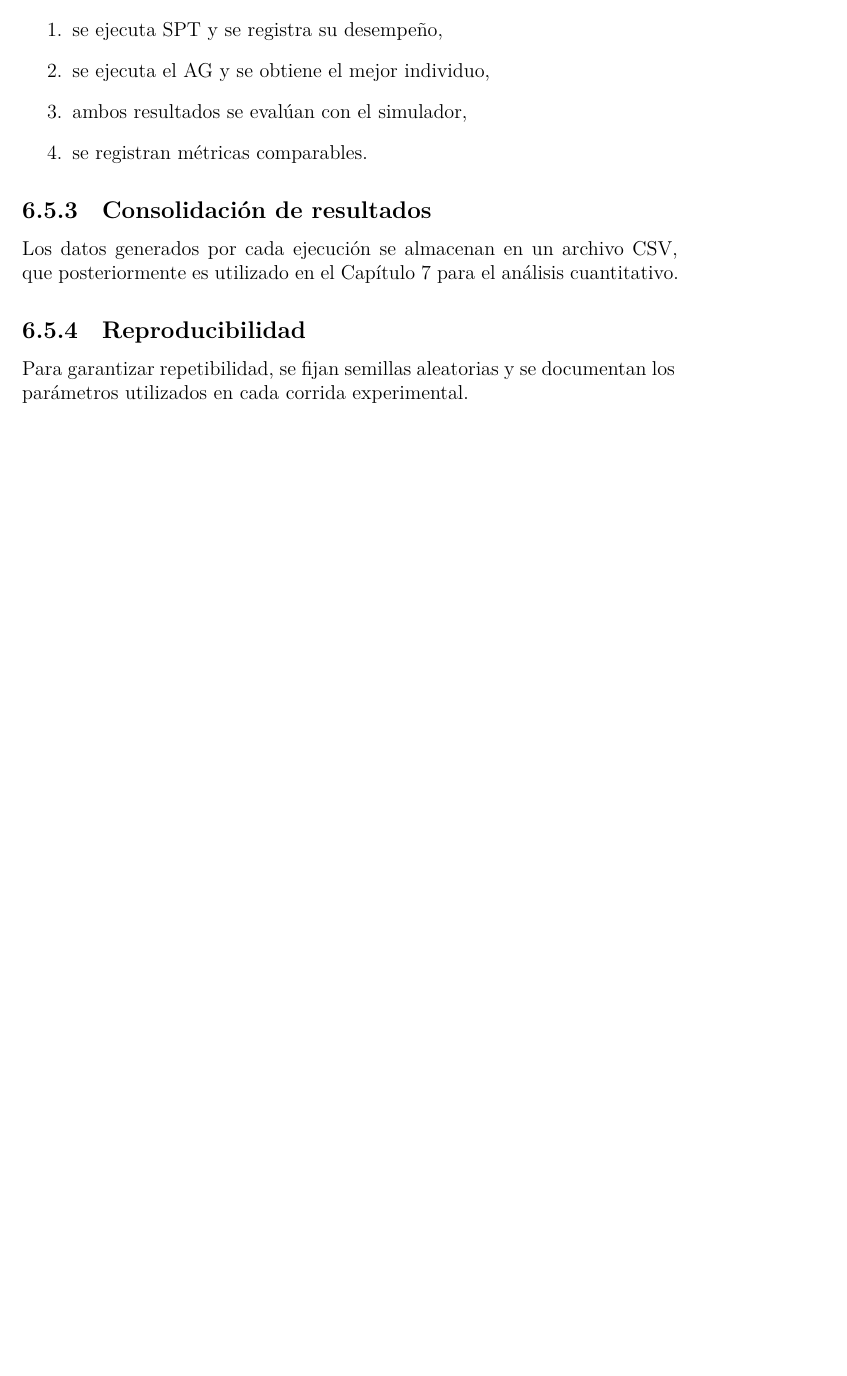
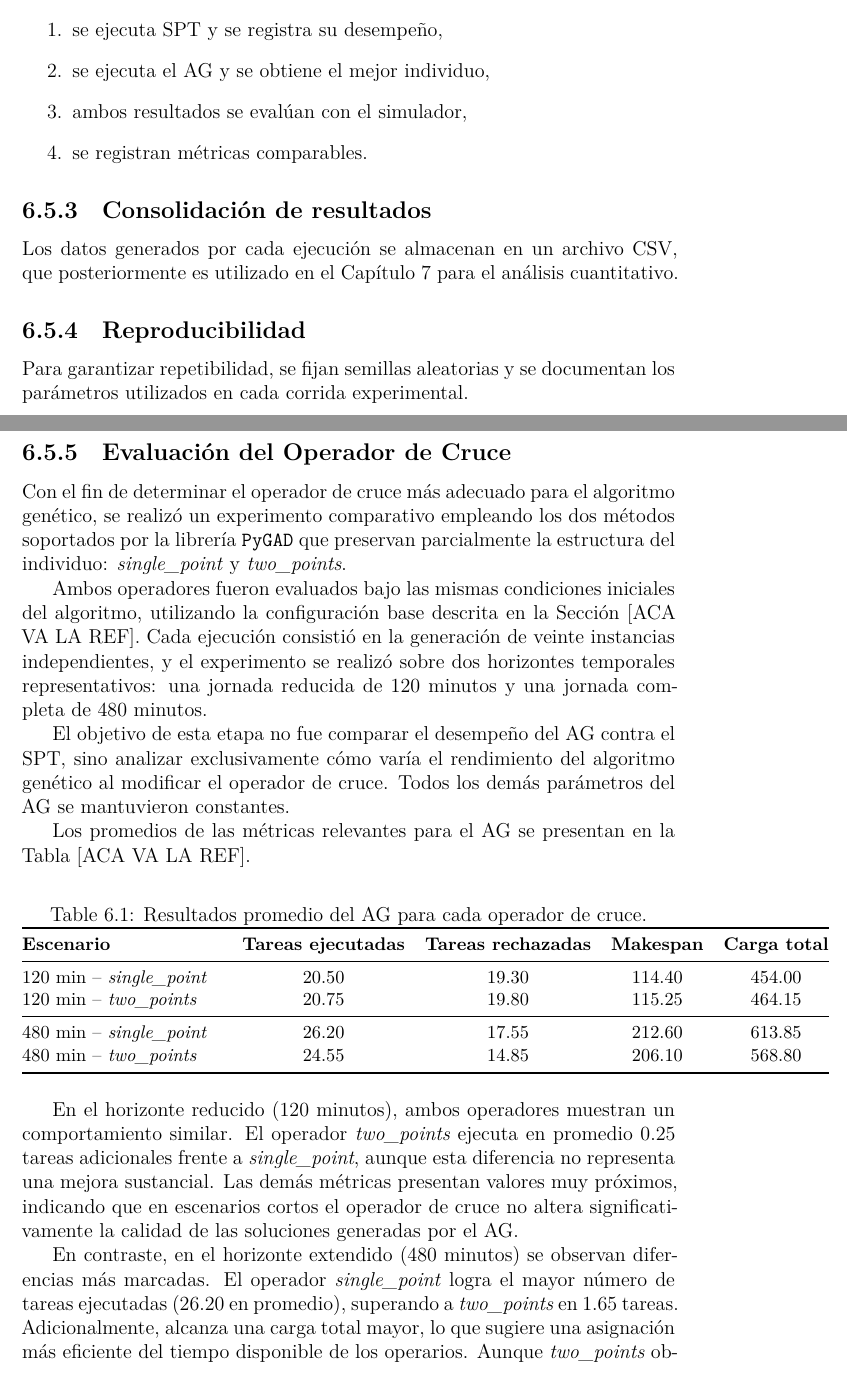
Before and after one commit to mariajosepa/proyecto-de-grado, a LaTeX book (main.tex, which reads chapters/06-implementacion.tex, preamble.tex): part of page 40 of 47 before the commit and two parts of pages 40 and 41 of 49 after it, the two joined at a grey line, cut so that both start at the same text, the shorter picture padded with empty space. Compiled offline with XeLaTeX.

Commit message:
0-6 experimento de cruce

```diff
--- a/chapters/06-implementacion.tex
+++ b/chapters/06-implementacion.tex
@@ -173,3 +173,38 @@ Los datos generados por cada ejecución se almacenan en un archivo CSV, que post
 \subsection{Reproducibilidad}
 
 Para garantizar repetibilidad, se fijan semillas aleatorias y se documentan los parámetros utilizados en cada corrida experimental.
+
+\subsection{Evaluación del Operador de Cruce}
+\label{subsec:cruce}
+
+Con el fin de determinar el operador de cruce más adecuado para el algoritmo genético, se realizó un experimento comparativo empleando los dos métodos soportados por la librería \texttt{PyGAD} que preservan parcialmente la estructura del individuo: \textit{single\_point} y \textit{two\_points}.
+
+Ambos operadores fueron evaluados bajo las mismas condiciones iniciales del algoritmo, utilizando la configuración base descrita en la Sección [ACA VA LA REF]. Cada ejecución consistió en la generación de veinte instancias independientes, y el experimento se realizó sobre dos horizontes temporales representativos: una jornada reducida de 120 minutos y una jornada completa de 480 minutos.
+
+El objetivo de esta etapa no fue comparar el desempeño del AG contra el SPT, sino analizar exclusivamente cómo varía el rendimiento del algoritmo genético al modificar el operador de cruce. Todos los demás parámetros del AG se mantuvieron constantes.
+
+Los promedios de las métricas relevantes para el AG se presentan en la Tabla [ACA VA LA REF].
+
+\begin{table}[htbp]
+\centering
+\small
+\caption{Resultados promedio del AG para cada operador de cruce.}
+\label{tab:cruce-resultados}
+\begin{tabular}{@{}>{\raggedright\arraybackslash}p{4.2cm}cccc@{}}
+\toprule
+\textbf{Escenario} & \textbf{Tareas ejecutadas} & \textbf{Tareas rechazadas} & \textbf{Makespan} & \textbf{Carga total} \\
+\midrule
+120 min – \textit{single\_point} & 20.50 & 19.30 & 114.40 & 454.00 \\
+120 min – \textit{two\_points}   & 20.75 & 19.80 & 115.25 & 464.15 \\
+\midrule
+480 min – \textit{single\_point} & 26.20 & 17.55 & 212.60 & 613.85 \\
+480 min – \textit{two\_points}   & 24.55 & 14.85 & 206.10 & 568.80 \\
+\bottomrule
+\end{tabular}
+\end{table}
+
+En el horizonte reducido (120 minutos), ambos operadores muestran un comportamiento similar. El operador \textit{two\_points} ejecuta en promedio 0.25 tareas adicionales frente a \textit{single\_point}, aunque esta diferencia no representa una mejora sustancial. Las demás métricas presentan valores muy próximos, indicando que en escenarios cortos el operador de cruce no altera significativamente la calidad de las soluciones generadas por el AG.
+
+En contraste, en el horizonte extendido (480 minutos) se observan diferencias más marcadas. El operador \textit{single\_point} logra el mayor número de tareas ejecutadas (26.20 en promedio), superando a \textit{two\_points} en 1.65 tareas. Adicionalmente, alcanza una carga total mayor, lo que sugiere una asignación más eficiente del tiempo disponible de los operarios. Aunque \textit{two\_points} obtiene un makespan ligeramente menor, este factor no compensa la pérdida en tareas ejecutadas, métrica prioritaria en este contexto.
+
+Con base en estos resultados, se seleccionó \textit{single\_point} como el operador de cruce para los siguientes experimentos. Su desempeño más estable en el horizonte amplio y su capacidad para generar soluciones con mayor carga total justifican su elección como parte de la configuración recomendada del algoritmo genético.
--- a/preamble.tex
+++ b/preamble.tex
@@ -6,6 +6,9 @@
 \usepackage{ragged2e}
 % Paquetes para entornos y comandos matemáticos avanzados
 \usepackage{amsmath,amssymb}
+\usepackage{array} % Columnas personalizadas en tablas
+\usepackage{float} % Permite usar la opción H en entornos flotantes
+\usepackage{booktabs} % Estilo de tablas profesionales (\toprule, \midrule, etc.)
 \raggedbottom
 % Algoritmos en pseudocódigo
 \usepackage[ruled,vlined]{algorithm2e}
```
Also changed, not shown: main.pdf, 1 other file.
